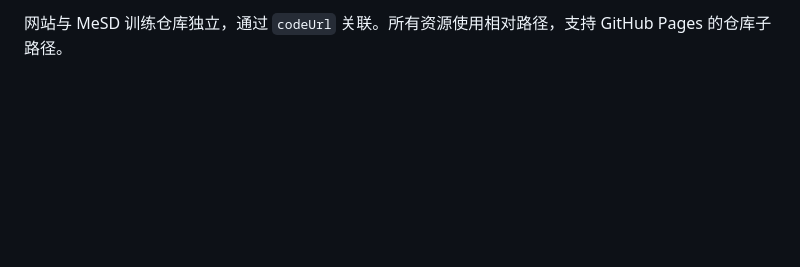
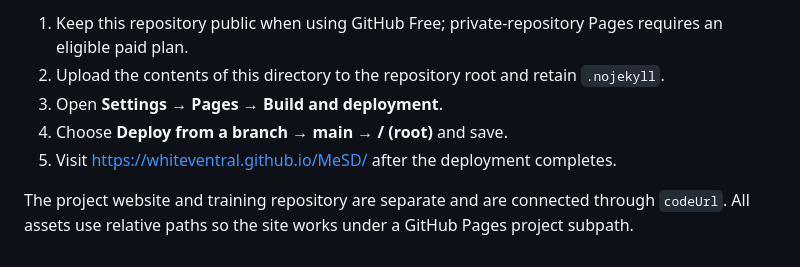
Before and after one commit to WhiteVentral/MeSD, a Markdown page: README.md, the part around one of its changes. GitHub-like rendering; blank space fills up the shorter version.

Commit message:
Translate project page README to English

```diff
--- a/README.md
+++ b/README.md
@@ -52,2 +53,8 @@ MeSD 模型权重正在进行内部发布审批。审批期间保持 `modelUrl`
 
-网站与 MeSD 训练仓库独立，通过 `codeUrl` 关联。所有资源使用相对路径，支持 GitHub Pages 的仓库子路径。
+1. Keep this repository public when using GitHub Free; private-repository Pages requires an eligible paid plan.
+2. Upload the contents of this directory to the repository root and retain `.nojekyll`.
+3. Open **Settings → Pages → Build and deployment**.
+4. Choose **Deploy from a branch → main → / (root)** and save.
+5. Visit https://whiteventral.github.io/MeSD/ after the deployment completes.
+
+The project website and training repository are separate and are connected through `codeUrl`. All assets use relative paths so the site works under a GitHub Pages project subpath.
```
Also changed, not shown: other parts of README.md (+29 -28 lines).
